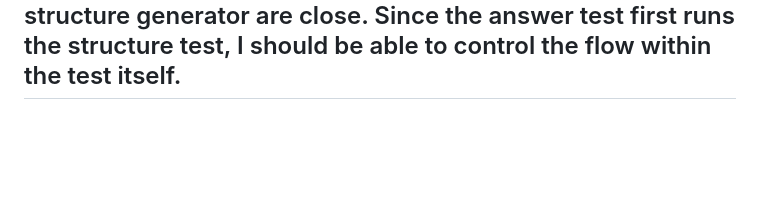
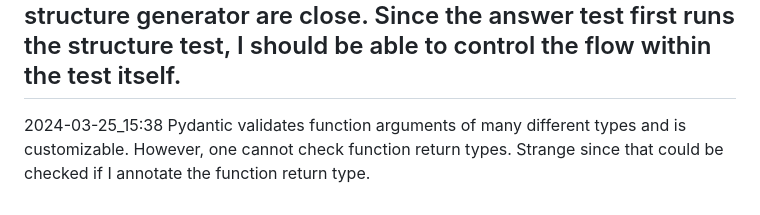
Before and after one commit to erlebach/pytest_generator, a Markdown page: NOTES.md, the part around the change. GitHub-like rendering; blank space fills up the shorter version.

Commit message:
Notes on pydantic.

```diff
--- a/NOTES.md
+++ b/NOTES.md
@@ -132,3 +132,6 @@ It might be possible to have only a single generator, but use options in generat
 But the fact is that the answer generator and structure generator are close.
 Since the answer test  first runs the structure test, I should be able to control the flow within the test itself.
 ----------------------------------------------------------------------
+2024-03-25_15:38
+Pydantic validates function arguments of many different types and is customizable.
+However, one cannot check function return types. Strange since that could be checked if I annotate the function return type.
```
